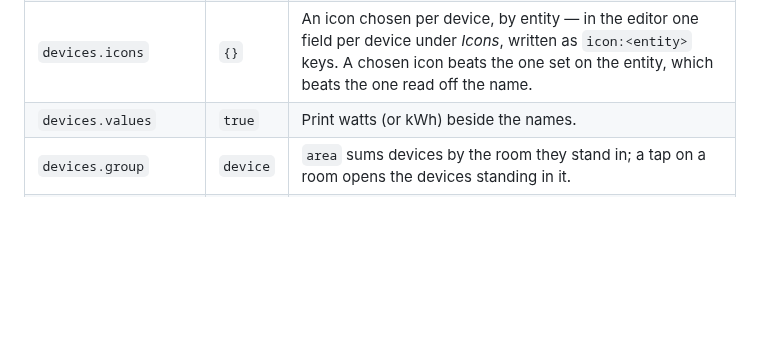
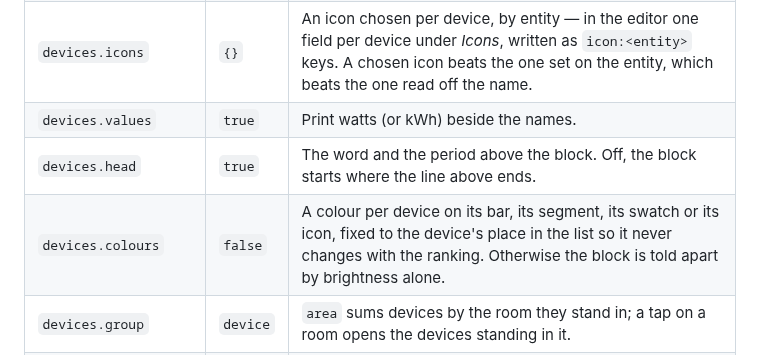
Before and after one commit to hoizi89/power-origin-card, a Markdown page: docs/OPTIONS.md, the part around the change. GitHub-like rendering; blank space fills up the shorter version.

```diff
--- a/docs/OPTIONS.md
+++ b/docs/OPTIONS.md
@@ -291,6 +291,8 @@ devices:
 | `devices.spark` | `false` | A line per device for the last hour in place of its bar: the fridge's rhythm, the heat pump's ramp, the kettle's spike. Rows only. |
 | `devices.icons` | `{}` | An icon chosen per device, by entity — in the editor one field per device under *Icons*, written as `icon:<entity>` keys. A chosen icon beats the one set on the entity, which beats the one read off the name. |
 | `devices.values` | `true` | Print watts (or kWh) beside the names. |
+| `devices.head` | `true` | The word and the period above the block. Off, the block starts where the line above ends. |
+| `devices.colours` | `false` | A colour per device on its bar, its segment, its swatch or its icon, fixed to the device's place in the list so it never changes with the ranking. Otherwise the block is told apart by brightness alone. |
 | `devices.group` | `device` | `area` sums devices by the room they stand in; a tap on a room opens the devices standing in it. |
 | `devices.limit` | `5` | How many devices get a name; the others fold into the rest. |
 | `devices.threshold` | `25` | Watts below which a device is not named. Shown for `now` only. |
```
Also changed, not shown: README.md (+1 -1 lines), docs/wohin.png, 7 other files.
